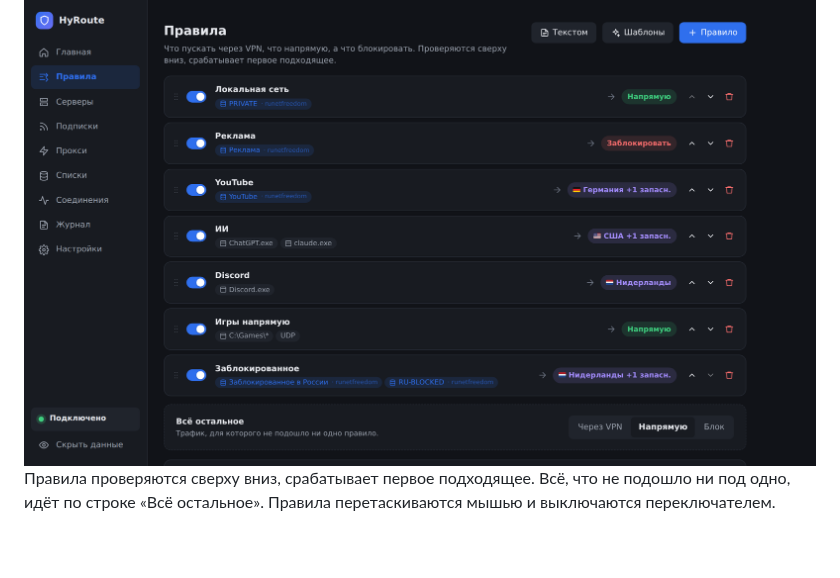
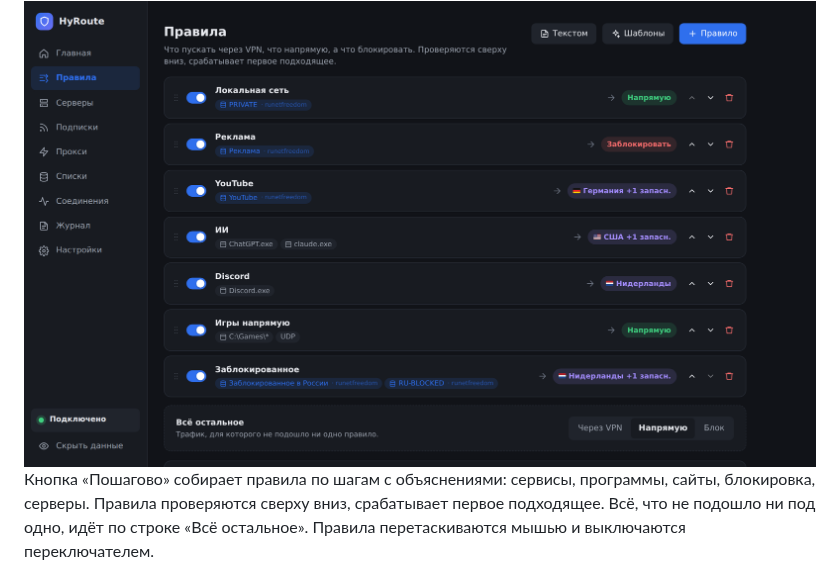
Before and after one commit to lardan099/HyRoute, a Markdown page: README.md, the part around one of its changes. Drawn GitHub-style; blank space fills up the shorter version.

```diff
--- a/README.md
+++ b/README.md
@@ -66,7 +66,7 @@
 
 <img src="docs/screenshots/rules.png" alt="Список правил">
 
-Правила проверяются сверху вниз, срабатывает первое подходящее. Всё, что не подошло ни под одно, идёт по строке «Всё остальное». Правила перетаскиваются мышью и выключаются переключателем.
+Кнопка «Пошагово» собирает правила по шагам с объяснениями: сервисы, программы, сайты, блокировка, серверы. Правила проверяются сверху вниз, срабатывает первое подходящее. Всё, что не подошло ни под одно, идёт по строке «Всё остальное». Правила перетаскиваются мышью и выключаются переключателем.
 
 <img src="docs/screenshots/editor.png" alt="Редактор правила">
 
```
Also changed, not shown: other parts of README.md (+1 -1 lines), docs/GUIDE.md (+16 -1 lines), docs/screenshots/setup.png, 9 other files.
